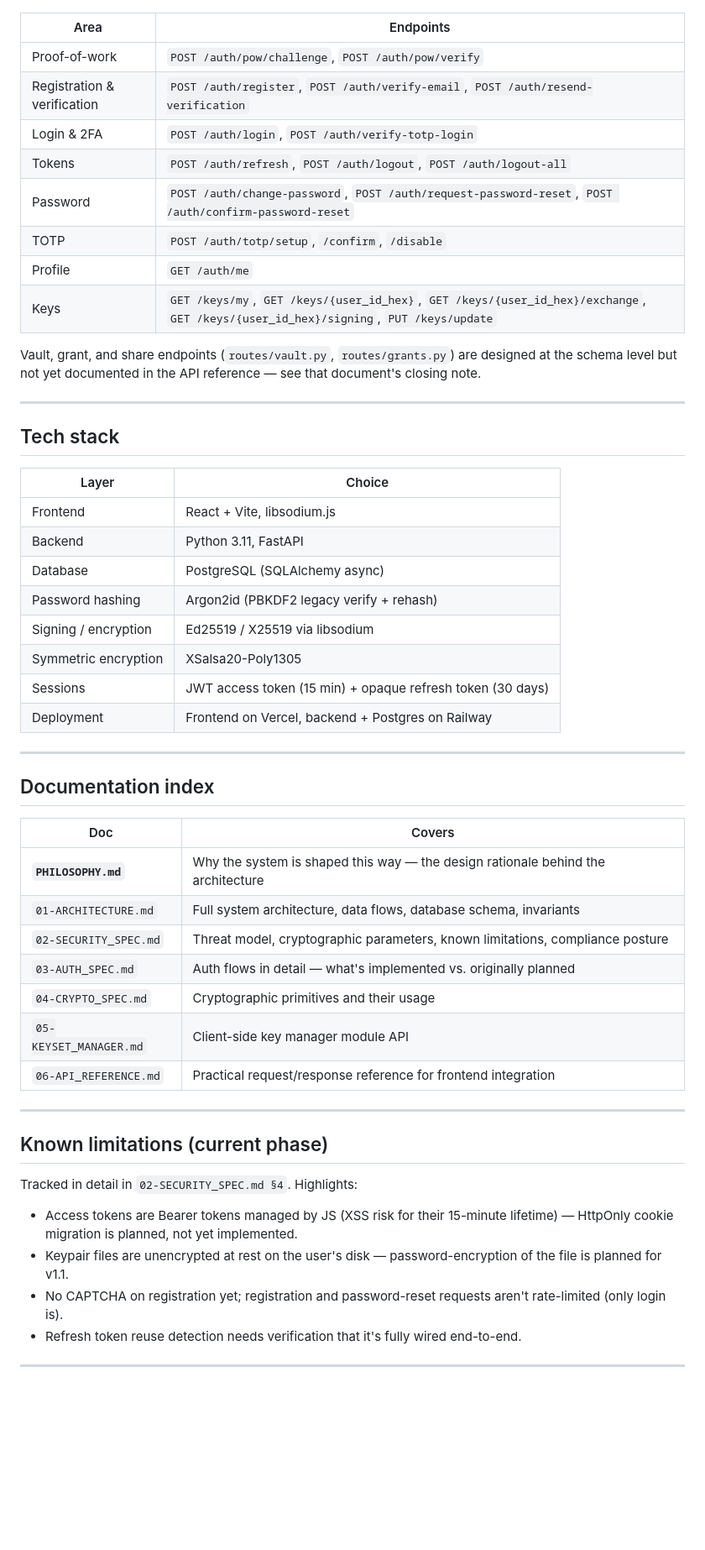
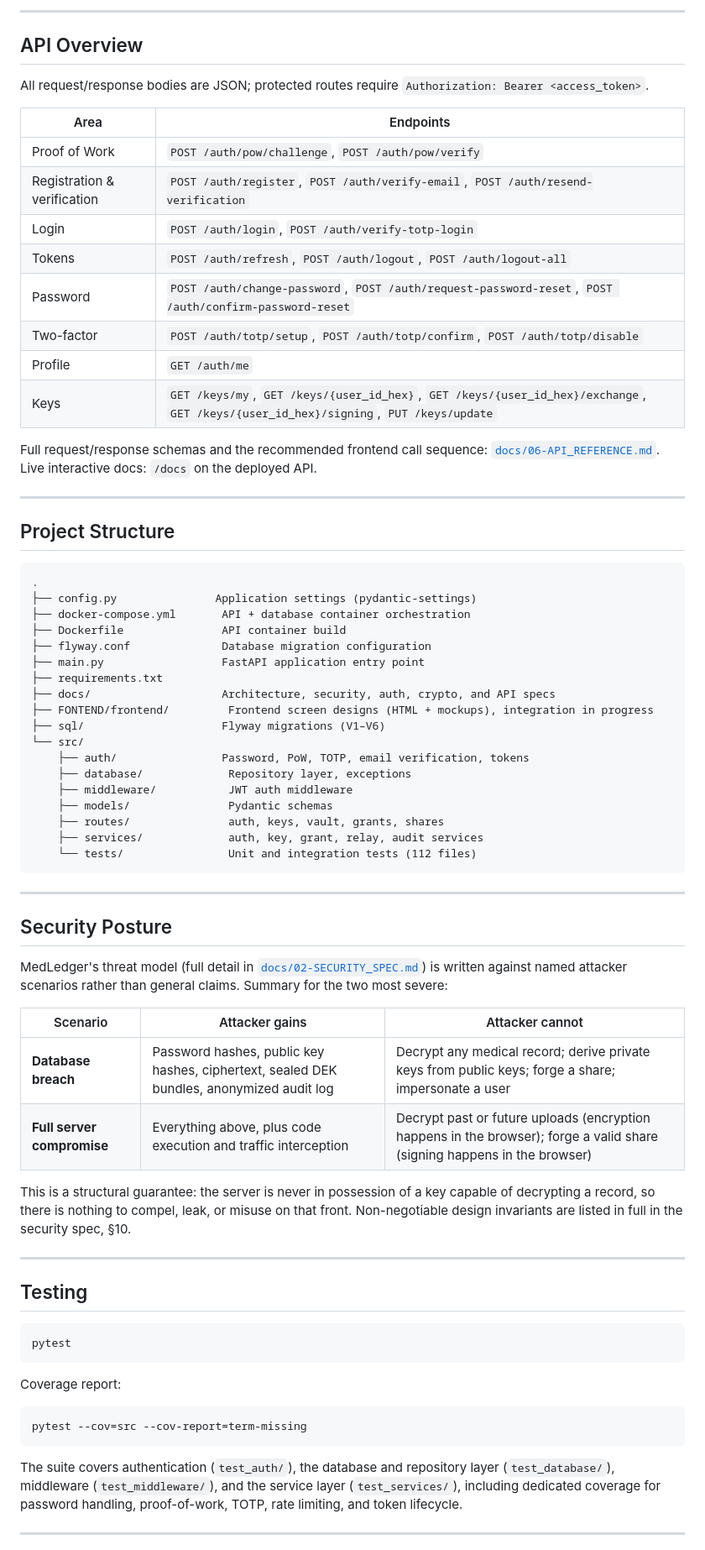
Before and after one commit to premananda-cloud/MedLedger, a Markdown page: README.md, the part around one of its changes. Shown at 84% size. Drawn GitHub-style; blank space fills up the shorter version.

Commit message:
cleaning and adding better readme

````diff
--- a/README.md
+++ b/README.md
@@ -85,56 +157,75 @@ Full request/response shapes: **[`06-API_REFERENCE.md`](./06-API_REFERENCE.md)**
+---
+
+## API Overview
+
+All request/response bodies are JSON; protected routes require `Authorization: Bearer <access_token>`.
 
 | Area | Endpoints |
 |---|---|
-| Proof-of-work | `POST /auth/pow/challenge`, `POST /auth/pow/verify` |
+| Proof of Work | `POST /auth/pow/challenge`, `POST /auth/pow/verify` |
 | Registration & verification | `POST /auth/register`, `POST /auth/verify-email`, `POST /auth/resend-verification` |
-| Login & 2FA | `POST /auth/login`, `POST /auth/verify-totp-login` |
+| Login | `POST /auth/login`, `POST /auth/verify-totp-login` |
 | Tokens | `POST /auth/refresh`, `POST /auth/logout`, `POST /auth/logout-all` |
 | Password | `POST /auth/change-password`, `POST /auth/request-password-reset`, `POST /auth/confirm-password-reset` |
-| TOTP | `POST /auth/totp/setup`, `/confirm`, `/disable` |
+| Two-factor | `POST /auth/totp/setup`, `POST /auth/totp/confirm`, `POST /auth/totp/disable` |
 | Profile | `GET /auth/me` |
 | Keys | `GET /keys/my`, `GET /keys/{user_id_hex}`, `GET /keys/{user_id_hex}/exchange`, `GET /keys/{user_id_hex}/signing`, `PUT /keys/update` |
 
-Vault, grant, and share endpoints (`routes/vault.py`, `routes/grants.py`) are designed at the schema level but not yet documented in the API reference — see that document's closing note.
+Full request/response schemas and the recommended frontend call sequence: [`docs/06-API_REFERENCE.md`](docs/06-API_REFERENCE.md). Live interactive docs: `/docs` on the deployed API.
 
 ---
 
-## Tech stack
+## Project Structure
 
-| Layer | Choice |
-|---|---|
-| Frontend | React + Vite, libsodium.js |
-| Backend | Python 3.11, FastAPI |
-| Database | PostgreSQL (SQLAlchemy async) |
-| Password hashing | Argon2id (PBKDF2 legacy verify + rehash) |
-| Signing / encryption | Ed25519 / X25519 via libsodium |
-| Symmetric encryption | XSalsa20-Poly1305 |
-| Sessions | JWT access token (15 min) + opaque refresh token (30 days) |
-| Deployment | Frontend on Vercel, backend + Postgres on Railway |
+```
+.
+├── config.py               Application settings (pydantic-settings)
+├── docker-compose.yml       API + database container orchestration
+├── Dockerfile               API container build
+├── flyway.conf              Database migration configuration
+├── main.py                  FastAPI application entry point
+├── requirements.txt
+├── docs/                    Architecture, security, auth, crypto, and API specs
+├── FONTEND/frontend/         Frontend screen designs (HTML + mockups), integration in progress
+├── sql/                     Flyway migrations (V1–V6)
+└── src/
+    ├── auth/                Password, PoW, TOTP, email verification, tokens
+    ├── database/             Repository layer, exceptions
+    ├── middleware/           JWT auth middleware
+    ├── models/               Pydantic schemas
+    ├── routes/               auth, keys, vault, grants, shares
+    ├── services/             auth, key, grant, relay, audit services
+    └── tests/                Unit and integration tests (112 files)
+```
 
 ---
 
-## Documentation index
+## Security Posture
 
-| Doc | Covers |
-|---|---|
-| **`PHILOSOPHY.md`** | Why the system is shaped this way — the design rationale behind the architecture |
-| `01-ARCHITECTURE.md` | Full system architecture, data flows, database schema, invariants |
-| `02-SECURITY_SPEC.md` | Threat model, cryptographic parameters, known limitations, compliance posture |
-| `03-AUTH_SPEC.md` | Auth flows in detail — what's implemented vs. originally planned |
-| `04-CRYPTO_SPEC.md` | Cryptographic primitives and their usage |
-| `05-KEYSET_MANAGER.md` | Client-side key manager module API |
-| `06-API_REFERENCE.md` | Practical request/response reference for frontend integration |
+MedLedger's threat model (full detail in [`docs/02-SECURITY_SPEC.md`](docs/02-SECURITY_SPEC.md)) is written against named attacker scenarios rather than general claims. Summary for the two most severe:
+
+| Scenario | Attacker gains | Attacker cannot |
+|---|---|---|
+| **Database breach** | Password hashes, public key hashes, ciphertext, sealed DEK bundles, anonymized audit log | Decrypt any medical record; derive private keys from public keys; forge a share; impersonate a user |
+| **Full server compromise** | Everything above, plus code execution and traffic interception | Decrypt past or future uploads (encryption happens in the browser); forge a valid share (signing happens in the browser) |
+
+This is a structural guarantee: the server is never in possession of a key capable of decrypting a record, so there is nothing to compel, leak, or misuse on that front. Non-negotiable design invariants are listed in full in the security spec, §10.
 
 ---
 
-## Known limitations (current phase)
+## Testing
 
-Tracked in detail in `02-SECURITY_SPEC.md §4`. Highlights:
+```bash
+pytest
+```
 
-- Access tokens are Bearer tokens managed by JS (XSS risk for their 15-minute lifetime) — HttpOnly cookie migration is planned, not yet implemented.
-- Keypair files are unencrypted at rest on the user's disk — password-encryption of the file is planned for v1.1.
-- No CAPTCHA on registration yet; registration and password-reset requests aren't rate-limited (only login is).
-- Refresh token reuse detection needs verification that it's fully wired end-to-end.
+Coverage report:
+
+```bash
+pytest --cov=src --cov-report=term-missing
+```
+
+The suite covers authentication (`test_auth/`), the database and repository layer (`test_database/`), middleware (`test_middleware/`), and the service layer (`test_services/`), including dedicated coverage for password handling, proof-of-work, TOTP, rate limiting, and token lifecycle.
 
 ---
 
````
Also changed, not shown: other parts of README.md (+156 -50 lines).
